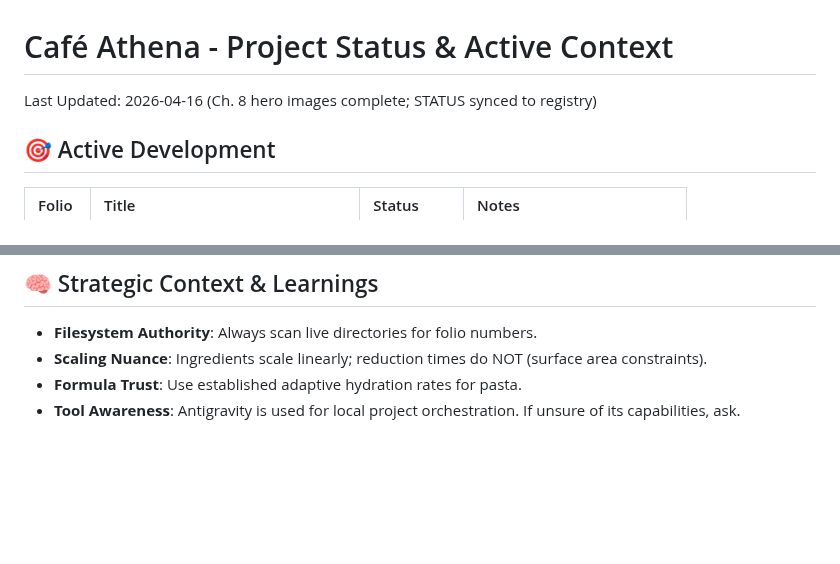
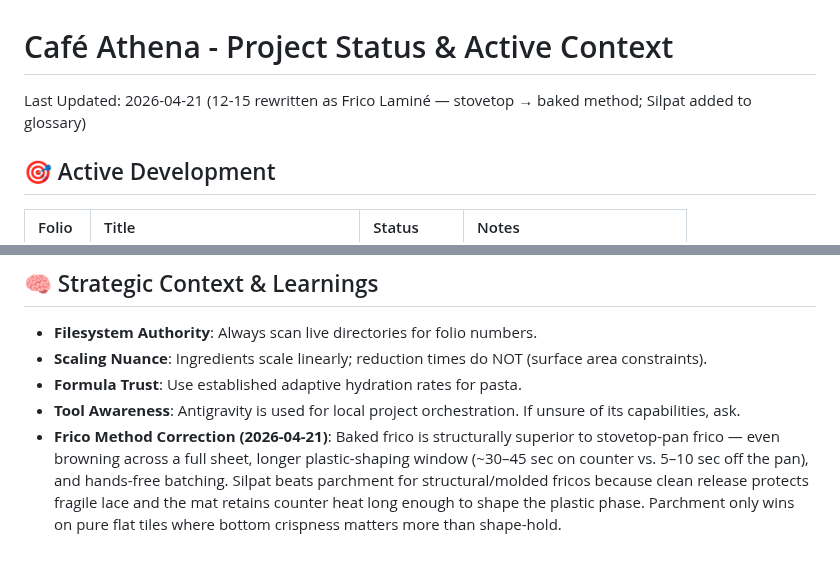
Before and after one commit to kevinward1969/cafe-athena, a Markdown page: PROJECT_STATUS.md, 2 parts joined by grey strips. GitHub-like rendering; blank space fills up the shorter version.

Commit message:
docs(status): session handoff — 12-15 Frico Laminé rewrite, Silpat glossary, deploy
Updates PROJECT_STATUS.md last-updated stamp to 2026-04-21 and adds
a Strategic Context entry capturing the baked-vs-stovetop frico
learning and the Silpat-vs-parchment trade-off, so the reasoning
survives beyond the recipe text.

```diff
--- a/PROJECT_STATUS.md
+++ b/PROJECT_STATUS.md
@@ -1,6 +1,6 @@
 # Café Athena - Project Status & Active Context
 
-Last Updated: 2026-04-16 (Ch. 8 hero images complete; STATUS synced to registry)
+Last Updated: 2026-04-21 (12-15 rewritten as Frico Laminé — stovetop → baked method; Silpat added to glossary)
 
 ## 🎯 Active Development
 
@@ -207,3 +207,4 @@ Color grading: warm sepia/copper tone. Apply a subtle dark vignette on top and b
 - **Scaling Nuance**: Ingredients scale linearly; reduction times do NOT (surface area constraints).
 - **Formula Trust**: Use established adaptive hydration rates for pasta.
 - **Tool Awareness**: Antigravity is used for local project orchestration. If unsure of its capabilities, ask.
+- **Frico Method Correction (2026-04-21)**: Baked frico is structurally superior to stovetop-pan frico — even browning across a full sheet, longer plastic-shaping window (~30–45 sec on counter vs. 5–10 sec off the pan), and hands-free batching. Silpat beats parchment for structural/molded fricos because clean release protects fragile lace and the mat retains counter heat long enough to shape the plastic phase. Parchment only wins on pure flat tiles where bottom crispness matters more than shape-hold.
```
